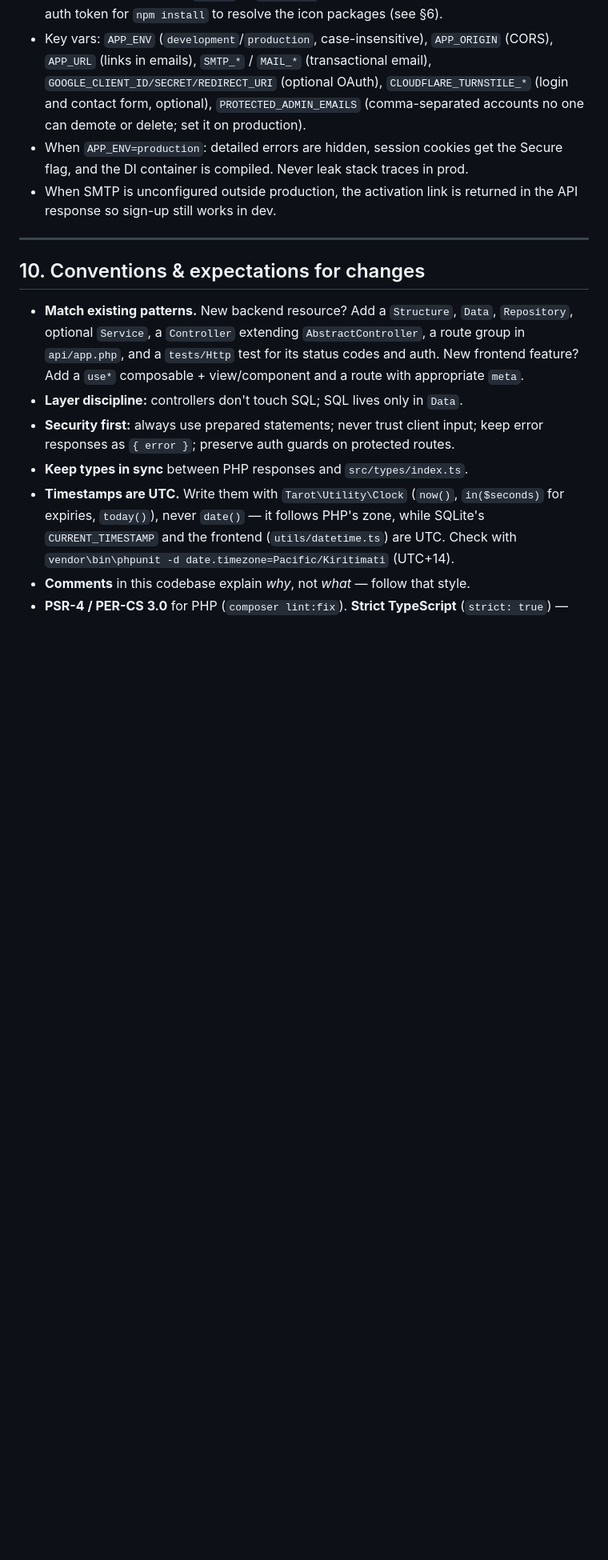
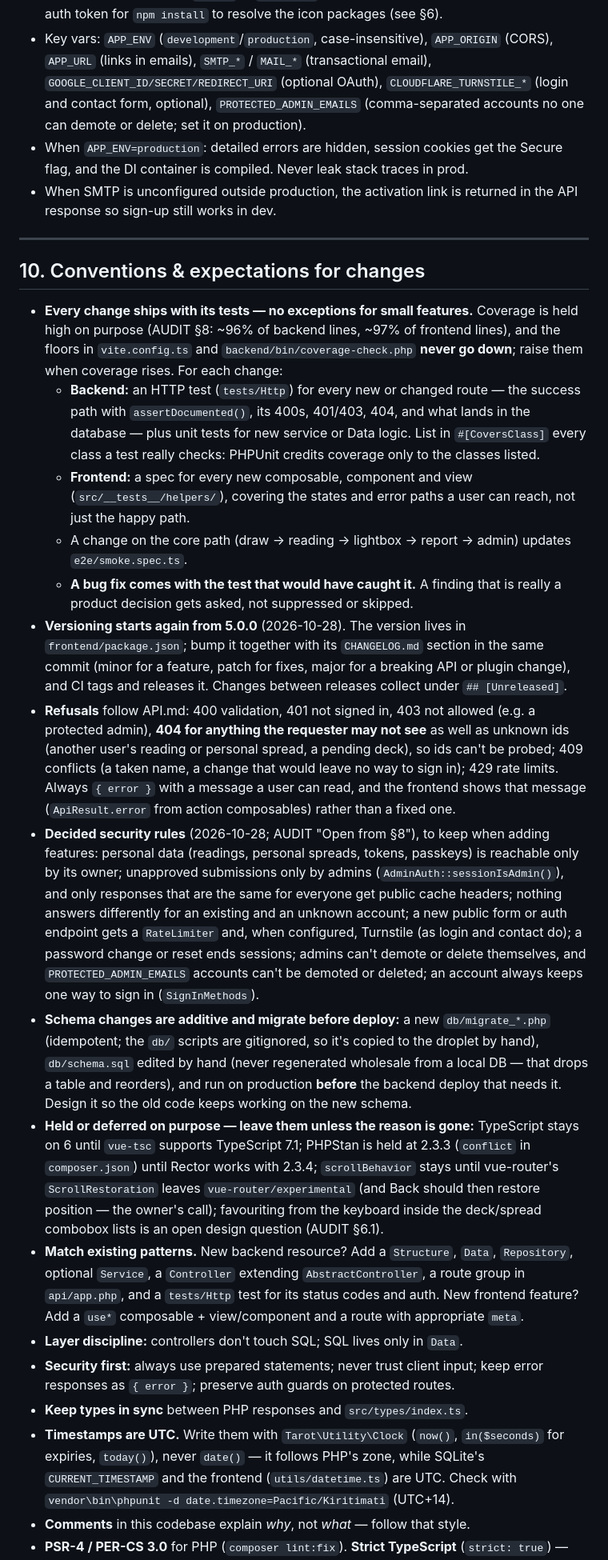
Before and after one commit to jwill89/tarotgen.io, a Markdown page: AGENTS.md, the part around one of its changes. Shown at 80% size. Drawn GitHub-style; blank space fills up the shorter version.

```diff
--- a/AGENTS.md
+++ b/AGENTS.md
@@ -589,6 +602,58 @@ scripts/retention.php --dry-run`.
 
 ## 10. Conventions & expectations for changes
 
+- **Every change ships with its tests — no exceptions for small features.**
+  Coverage is held high on purpose (AUDIT §8: ~96% of backend lines, ~97% of
+  frontend lines), and the floors in `vite.config.ts` and
+  `backend/bin/coverage-check.php` **never go down**; raise them when coverage
+  rises. For each change:
+  - **Backend:** an HTTP test (`tests/Http`) for every new or changed route —
+    the success path with `assertDocumented()`, its 400s, 401/403, 404, and
+    what lands in the database — plus unit tests for new service or Data logic.
+    List in `#[CoversClass]` every class a test really checks: PHPUnit credits
+    coverage only to the classes listed.
+  - **Frontend:** a spec for every new composable, component and view
+    (`src/__tests__/helpers/`), covering the states and error paths a user can
+    reach, not just the happy path.
+  - A change on the core path (draw → reading → lightbox → report → admin)
+    updates `e2e/smoke.spec.ts`.
+  - **A bug fix comes with the test that would have caught it.** A finding that
+    is really a product decision gets asked, not suppressed or skipped.
+- **Versioning starts again from 5.0.0** (2026-10-28). The version lives in
+  `frontend/package.json`; bump it together with its `CHANGELOG.md` section in
+  the same commit (minor for a feature, patch for fixes, major for a breaking
+  API or plugin change), and CI tags and releases it. Changes between releases
+  collect under `## [Unreleased]`.
+- **Refusals** follow API.md: 400 validation, 401 not signed in, 403 not
+  allowed (e.g. a protected admin), **404 for anything the requester may not
+  see** as well as unknown ids (another user's reading or personal spread, a
+  pending deck), so ids can't be probed; 409 conflicts (a taken name, a change
+  that would leave no way to sign in); 429 rate limits. Always `{ error }` with a
+  message a user can read, and the frontend shows that message (`ApiResult.error`
+  from action composables) rather than a fixed one.
+- **Decided security rules** (2026-10-28; AUDIT "Open from §8"), to keep when
+  adding features: personal data (readings, personal spreads, tokens, passkeys)
+  is reachable only by its owner; unapproved submissions only by admins
+  (`AdminAuth::sessionIsAdmin()`), and only responses that are the same for
+  everyone get public cache headers; nothing answers differently for an
+  existing and an unknown account; a new public form or auth endpoint gets a
+  `RateLimiter` and, when configured, Turnstile (as login and contact do); a
+  password change or reset ends sessions; admins can't demote or delete
+  themselves, and `PROTECTED_ADMIN_EMAILS` accounts can't be demoted or deleted;
+  an account always keeps one way to sign in (`SignInMethods`).
+- **Schema changes are additive and migrate before deploy:** a new
+  `db/migrate_*.php` (idempotent; the `db/` scripts are gitignored, so it's
+  copied to the droplet by hand), `db/schema.sql` edited by hand (never
+  regenerated wholesale from a local DB — that drops a table and reorders), and
+  run on production **before** the backend deploy that needs it. Design it so
+  the old code keeps working on the new schema.
+- **Held or deferred on purpose — leave them unless the reason is gone:**
+  TypeScript stays on 6 until `vue-tsc` supports TypeScript 7.1; PHPStan is
+  held at 2.3.3 (`conflict` in `composer.json`) until Rector works with 2.3.4;
+  `scrollBehavior` stays until vue-router's `ScrollRestoration` leaves
+  `vue-router/experimental` (and Back should then restore position — the
+  owner's call); favouriting from the keyboard inside the deck/spread combobox
+  lists is an open design question (AUDIT §6.1).
 - **Match existing patterns.** New backend resource? Add a `Structure`, `Data`,
   `Repository`, optional `Service`, a `Controller` extending
   `AbstractController`, a route group in `api/app.php`, and a `tests/Http` test
```
Also changed, not shown: other parts of AGENTS.md (+22 -9 lines), AUDIT.md (+61 -39 lines).
